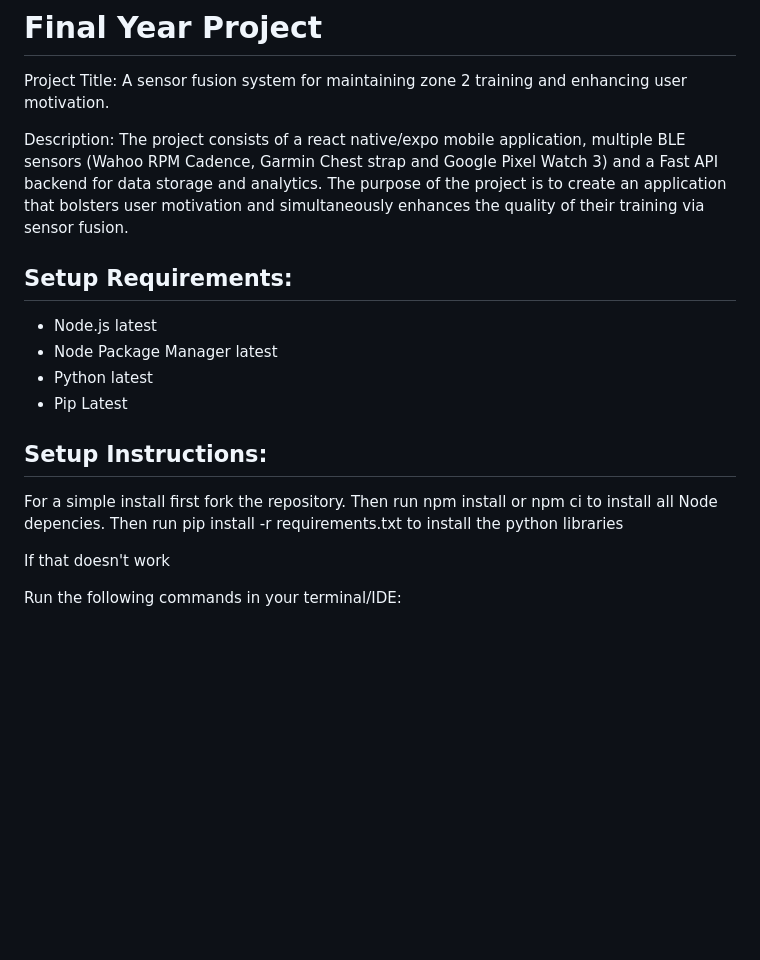
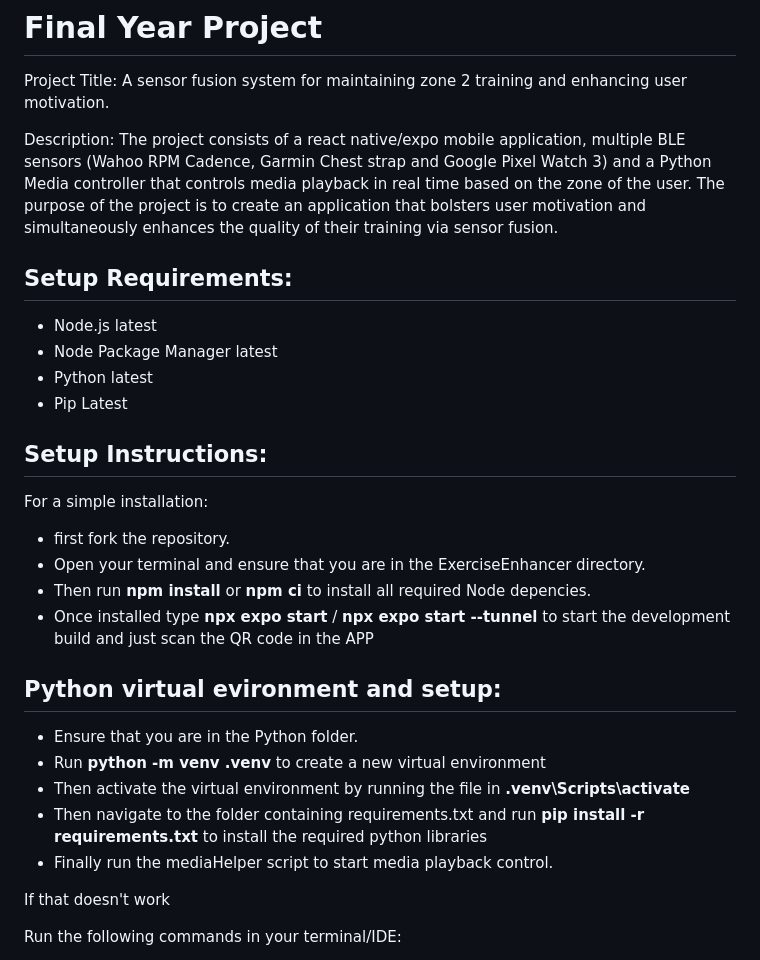
Before and after one commit to L00182374/Final-Year-Project, a Markdown page: README.md, the part around the change. GitHub-like rendering; blank space fills up the shorter version.

Commit message:
docs(README): updated readme with updated project details and setup
Updated project description and setup instructions for clarity.

```diff
--- a/README.md
+++ b/README.md
@@ -1,7 +1,7 @@
 # Final Year Project
 Project Title: A sensor fusion system for maintaining zone 2 training and enhancing user motivation.
 
-Description: The project consists of a react native/expo mobile application, multiple BLE sensors (Wahoo RPM Cadence, Garmin Chest strap and Google Pixel Watch 3) and a Fast API backend for data storage and analytics.
+Description: The project consists of a react native/expo mobile application, multiple BLE sensors (Wahoo RPM Cadence, Garmin Chest strap and Google Pixel Watch 3) and a Python Media controller that controls media playback in real time based on the zone of the user.
 The purpose of the project is to create an application that bolsters user motivation and simultaneously enhances the quality of their training via sensor fusion.
 
 ## Setup Requirements:
@@ -11,9 +11,18 @@ The purpose of the project is to create an application that bolsters user motiva
    - Pip Latest
 
 ## Setup Instructions:
-For a simple install first fork the repository.
-Then run npm install or npm ci to install all Node depencies.
-Then run pip install -r requirements.txt to install the python libraries
+For a simple installation:
+- first fork the repository.
+- Open your terminal and ensure that you are in the ExerciseEnhancer directory.
+- Then run **npm install** or **npm ci** to install all required Node depencies.
+- Once installed type **npx expo start** / **npx expo start --tunnel** to start the development build and just scan the QR code in the APP
+
+## Python virtual evironment and setup:
+- Ensure that you are in the Python folder.
+- Run **python -m venv .venv** to create a new virtual environment
+- Then activate the virtual environment by running the file in **.venv\Scripts\activate**
+- Then navigate to the folder containing requirements.txt and run **pip install -r requirements.txt** to install the required python libraries
+- Finally run the mediaHelper script to start media playback control.
 
 If that doesn't work
 
```
